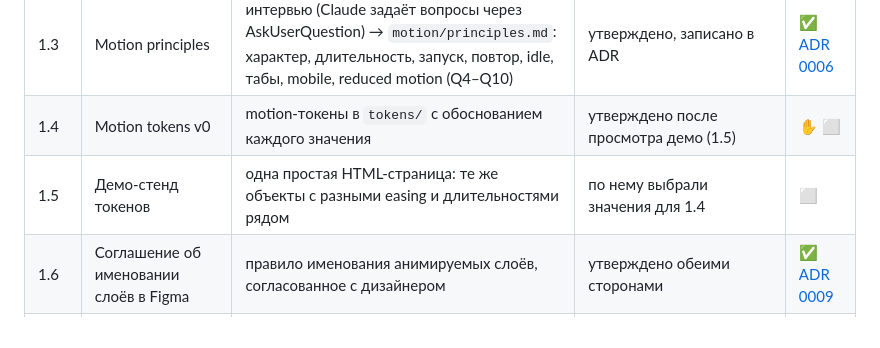
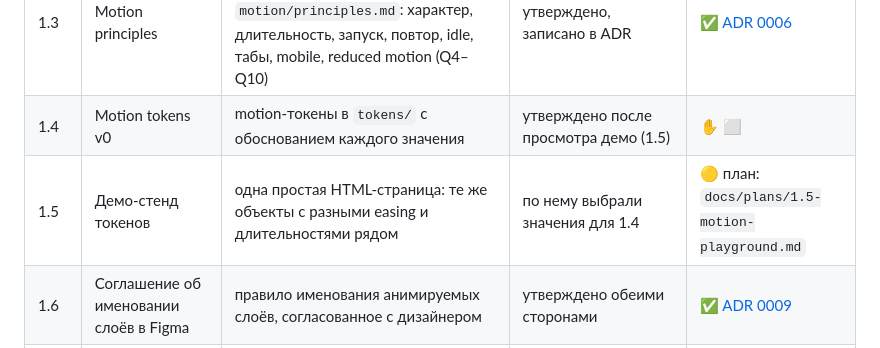
Before and after one commit to DeMost777/trava-motion, a Markdown page: BACKLOG.md, the part around the change. Rendered like a GitHub page.

Commit message:
Plan for the motion token playground (1.5), awaiting approval
Co-Authored-By: Claude Opus 5.5 <noreply@anthropic.com>
Claude-Session: https://claude.ai/code/session_01Lmw1qMQakuv8upRJ2FLc8W

```diff
--- a/BACKLOG.md
+++ b/BACKLOG.md
@@ -32,7 +32,7 @@
 | 1.2 | Сбор референсов движения | 5–10 примеров «нравится / не нравится» с комментариями | подборка обсуждена | ⬜ |
 | 1.3 | Motion principles | интервью (Claude задаёт вопросы через AskUserQuestion) → `motion/principles.md`: характер, длительность, запуск, повтор, idle, табы, mobile, reduced motion (Q4–Q10) | утверждено, записано в ADR | ✅ [ADR 0006](docs/decisions/0006-motion-principles.md) |
 | 1.4 | Motion tokens v0 | motion-токены в `tokens/` с обоснованием каждого значения | утверждено после просмотра демо (1.5) | ✋ ⬜ |
-| 1.5 | Демо-стенд токенов | одна простая HTML-страница: те же объекты с разными easing и длительностями рядом | по нему выбрали значения для 1.4 | ⬜ |
+| 1.5 | Демо-стенд токенов | одна простая HTML-страница: те же объекты с разными easing и длительностями рядом | по нему выбрали значения для 1.4 | 🟡 план: `docs/plans/1.5-motion-playground.md` |
 | 1.6 | Соглашение об именовании слоёв в Figma | правило именования анимируемых слоёв, согласованное с дизайнером | утверждено обеими сторонами | ✅ [ADR 0009](docs/decisions/0009-figma-layer-naming.md) |
 | 1.7 | Аудит дизайн-стилей в Figma | `docs/figma-sources.md` заполнен; таблица: цвета, градиенты, тени, скругления, типографика иллюстраций + где используются | каждый цвет иллюстраций POC соотнесён со стилем Figma; найденные «чужие» цвета перечислены | ⬜ |
 | 1.8 | Формат и структура системы токенов | решение: формат файлов, именование, как синхронизировать с Figma, как design и motion токены живут вместе | утверждено, записано в ADR | ✋ ⬜ |
```
Also changed, not shown: docs/plans/1.5-motion-playground.md (added, +42 -0 lines).
